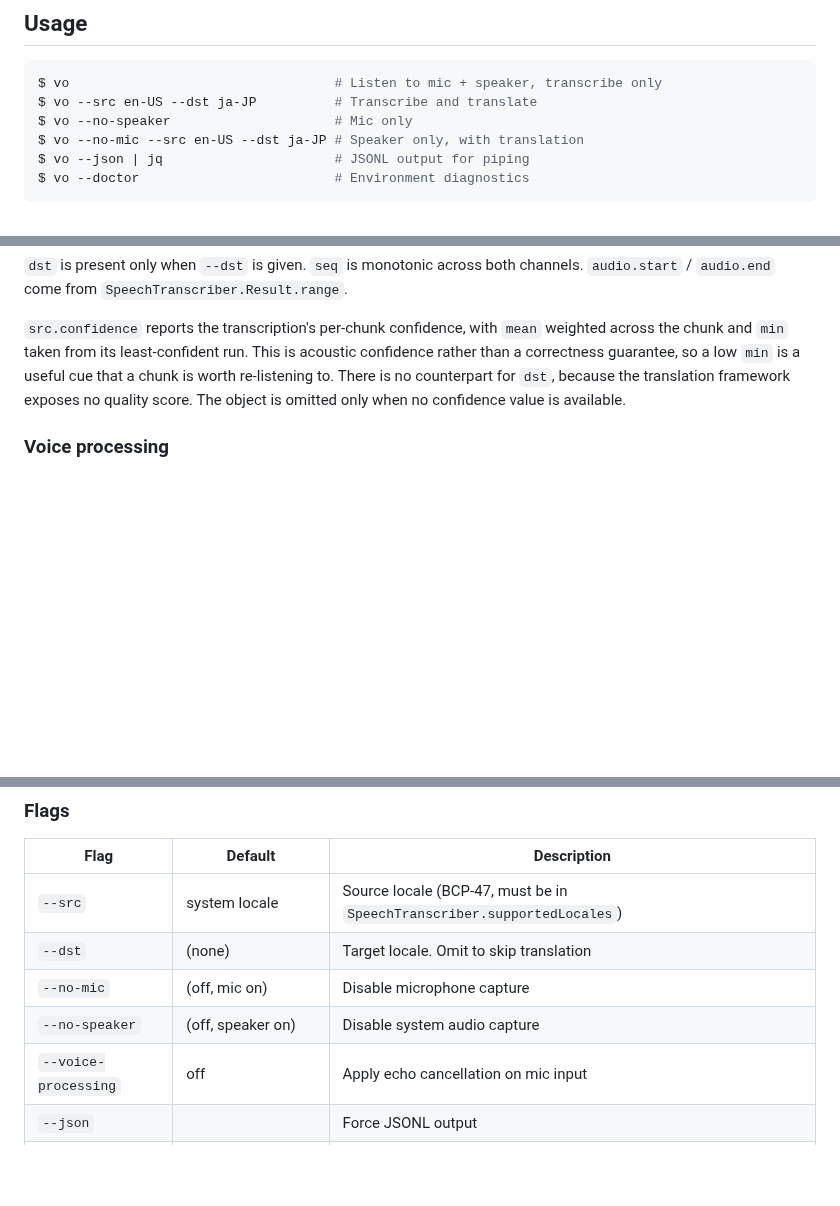
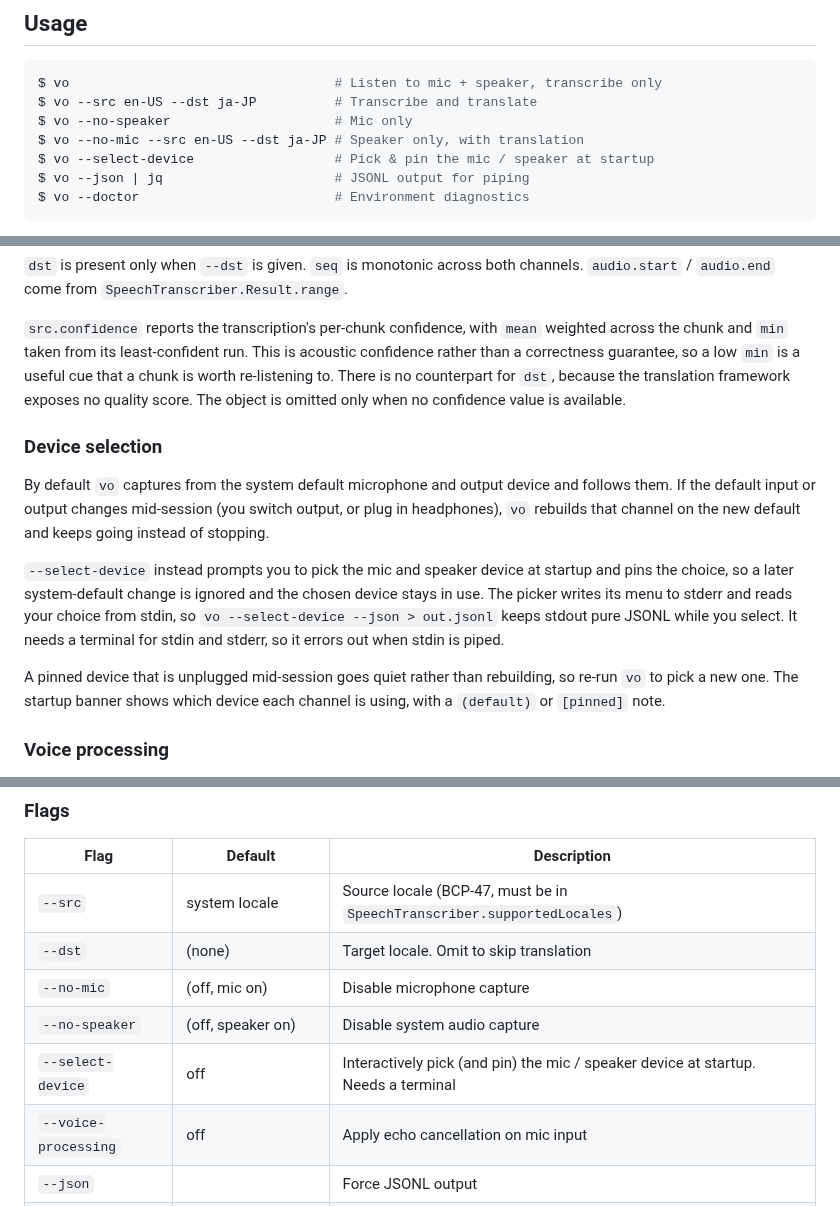
Before and after one commit to kingsword09/dicta, a Markdown page: README.md, 3 parts joined by grey strips. Drawn GitHub-style; blank space fills up the shorter version.

Commit message:
docs: document --select-device and the device-follow behavior
The README covered the other capture flags but never mentioned
--select-device (added in #23) or that an unpinned channel now follows
the system default across a mid-session change (#24). Add a usage
example, a flags-table row, and a "Device selection" section explaining
follow vs pin, the stderr/stdin picker, and that an unplugged pinned
device goes quiet rather than rebuilding.

````diff
--- a/README.md
+++ b/README.md
@@ -48,6 +48,7 @@ $ vo                                  # Listen to mic + speaker, transcribe only
 $ vo --src en-US --dst ja-JP          # Transcribe and translate
 $ vo --no-speaker                     # Mic only
 $ vo --no-mic --src en-US --dst ja-JP # Speaker only, with translation
+$ vo --select-device                  # Pick & pin the mic / speaker at startup
 $ vo --json | jq                      # JSONL output for piping
 $ vo --doctor                         # Environment diagnostics
 ```
@@ -85,6 +86,14 @@ Translation lines are shown in dim text under the source. Pairs are emitted in s
 
 `src.confidence` reports the transcription's per-chunk confidence, with `mean` weighted across the chunk and `min` taken from its least-confident run. This is acoustic confidence rather than a correctness guarantee, so a low `min` is a useful cue that a chunk is worth re-listening to. There is no counterpart for `dst`, because the translation framework exposes no quality score. The object is omitted only when no confidence value is available.
 
+### Device selection
+
+By default `vo` captures from the system default microphone and output device and follows them. If the default input or output changes mid-session (you switch output, or plug in headphones), `vo` rebuilds that channel on the new default and keeps going instead of stopping.
+
+`--select-device` instead prompts you to pick the mic and speaker device at startup and pins the choice, so a later system-default change is ignored and the chosen device stays in use. The picker writes its menu to stderr and reads your choice from stdin, so `vo --select-device --json > out.jsonl` keeps stdout pure JSONL while you select. It needs a terminal for stdin and stderr, so it errors out when stdin is piped.
+
+A pinned device that is unplugged mid-session goes quiet rather than rebuilding, so re-run `vo` to pick a new one. The startup banner shows which device each channel is using, with a `(default)` or `[pinned]` note.
+
 ### Voice processing
 
 `--voice-processing` turns on Apple's voice IO (echo cancellation + noise reduction + AGC). Useful when running mic + speaker on the same physical device without headphones. The trade-off is that the macOS audio session enters communication mode, which lowers system speaker volume while `vo` is running. Off by default.
@@ -97,6 +106,7 @@ Translation lines are shown in dim text under the source. Pairs are emitted in s
 | `--dst` | (none) | Target locale. Omit to skip translation |
 | `--no-mic` | (off, mic on) | Disable microphone capture |
 | `--no-speaker` | (off, speaker on) | Disable system audio capture |
+| `--select-device` | off | Interactively pick (and pin) the mic / speaker device at startup. Needs a terminal |
 | `--voice-processing` | off | Apply echo cancellation on mic input |
 | `--json` | | Force JSONL output |
 | `--transcript <path>` | (none; prompts at exit in TTY) | Stream finalized chunks as JSONL to `<path>` incrementally. Skips the interactive save prompt |
````
